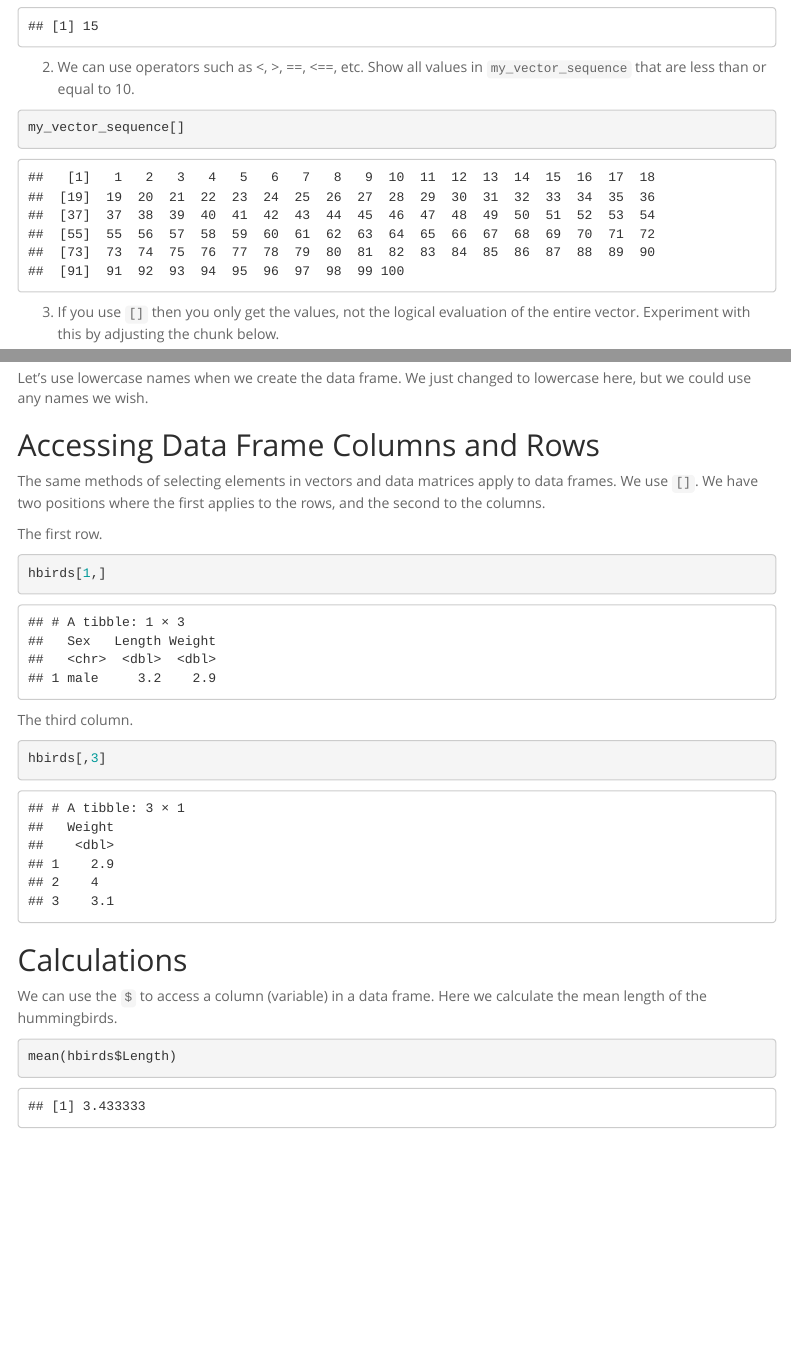
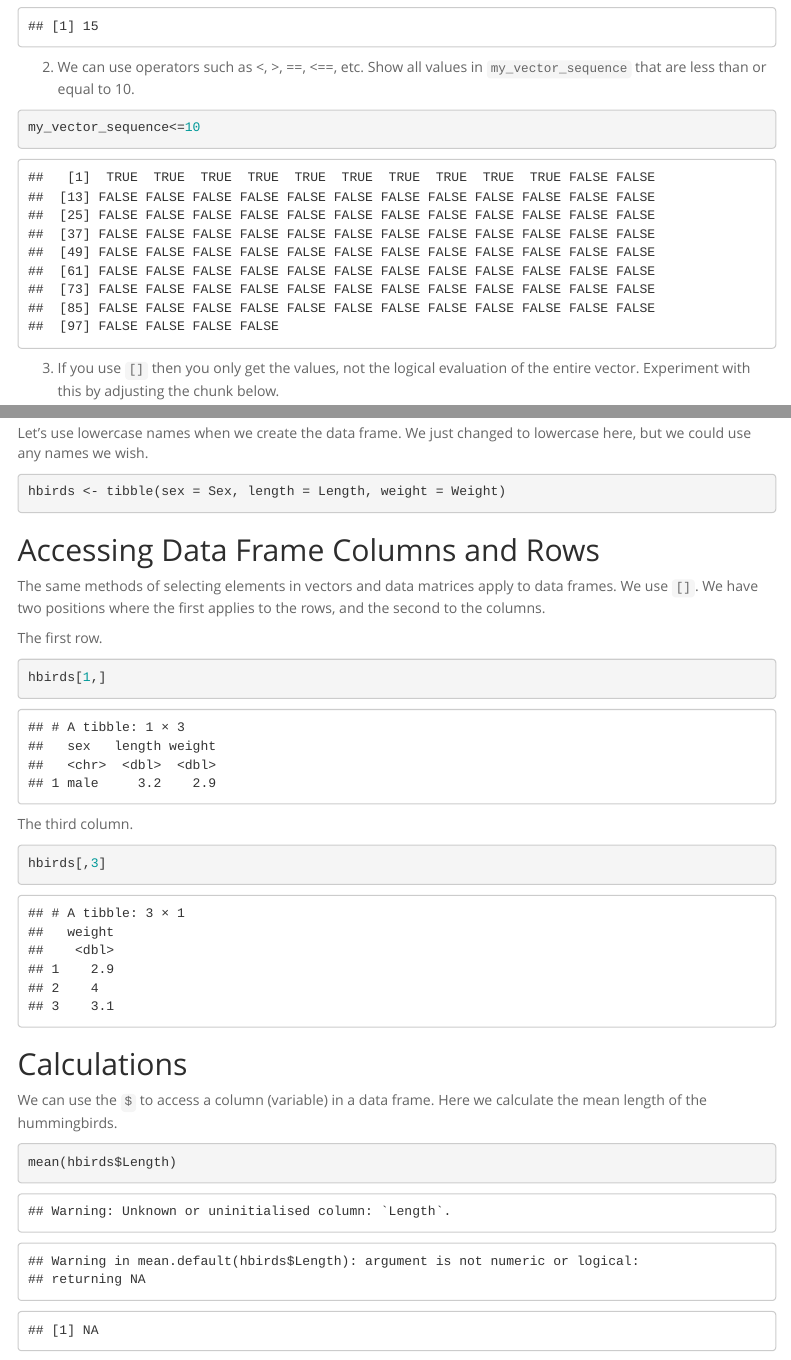
Before and after one commit to 4v3ntur1n3/BIS15L_W26_schan, an R Markdown document (lab3/lab3_1.Rmd): the page in a window 1100 px wide, from 1610 px down, and a second part further down, joined at a grey line. Rendered offline with R 4.5, knitr and Pandoc, with nearby package versions; some code elsewhere in the file could not run offline; menus at the side of the page are left out.

Commit message:
lab 3 update

````diff
--- /dev/null
+++ b/lab3/hbirds.csv
@@ -0,0 +1,4 @@
+sex,length,weight
+male,3.2,2.9
+female,3.7,4
+male,3.4,3.1
--- a/lab3/lab3_1.Rmd
+++ b/lab3/lab3_1.Rmd
@@ -64,7 +64,7 @@ my_vector_sequence[15]
 
 2. We can use operators such as <, >, ==, <==, etc. Show all values in `my_vector_sequence` that are less than or equal to 10.
 ```{r}
-my_vector_sequence[]
+my_vector_sequence<=10
 ```
 
 3. If you use `[]` then you only get the values, not the logical evaluation of the entire vector. Experiment with this by adjusting the chunk below.
@@ -108,7 +108,7 @@ str(hbirds)
 
 Let's use lowercase names when we create the data frame. We just changed to lowercase here, but we could use any names we wish.
 ```{r}
-
+hbirds <- tibble(sex = Sex, length = Length, weight = Weight)
 ```
 
 ## Accessing Data Frame Columns and Rows
````
Also changed, not shown: lab3/lab3_1.Rmd (2 more changed lines).
